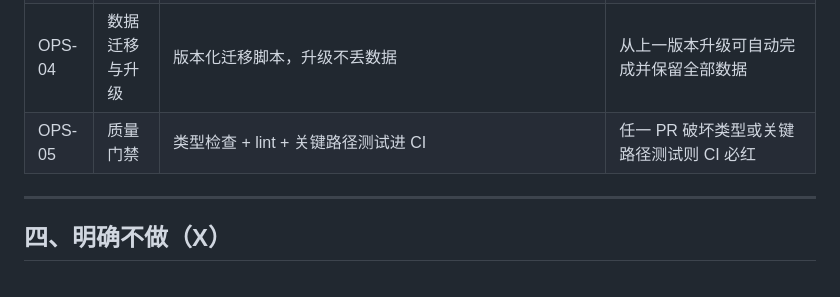
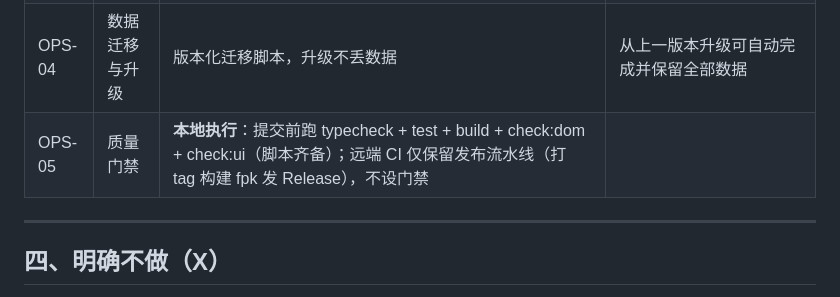
Before and after one commit to sunriseqis/suenweb, a Markdown page: docs/REQUIREMENTS.md, the part around the change. Rendered like a GitHub page.

Commit message:
docs: OPS-05 按实现断言——质量门禁本地执行，远端仅发布流水线

```diff
--- a/docs/REQUIREMENTS.md
+++ b/docs/REQUIREMENTS.md
@@ -192,7 +192,7 @@
 | OPS-02 | 插件分发 | Firefox(.xpi) 与 Chrome(.zip/.crx) 下载，**产物由构建生成、不入库** | 下载的包可直接安装或明确说明加载方式；产物与源码同源可验证 |
 | OPS-03 | 健康检查与错误可读 | 健康检查接口；绑定缺失时返回中文可操作指引 | 关键故障不出现纯英文堆栈或静默 500 |
 | OPS-04 | 数据迁移与升级 | 版本化迁移脚本，升级不丢数据 | 从上一版本升级可自动完成并保留全部数据 |
-| OPS-05 | 质量门禁 | 类型检查 + lint + 关键路径测试进 CI | 任一 PR 破坏类型或关键路径测试则 CI 必红 |
+| OPS-05 | 质量门禁 | **本地执行**：提交前跑 typecheck + test + build + check:dom + check:ui（脚本齐备）；远端 CI 仅保留发布流水线（打 tag 构建 fpk 发 Release），不设门禁 |
 
 ---
 
```
Also changed, not shown: docs/plan/PLAN.md (+2 -0 lines).
